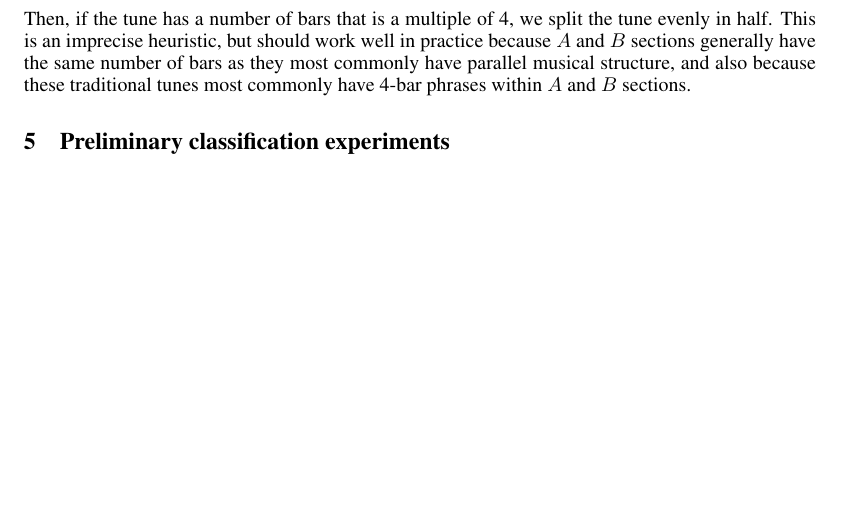
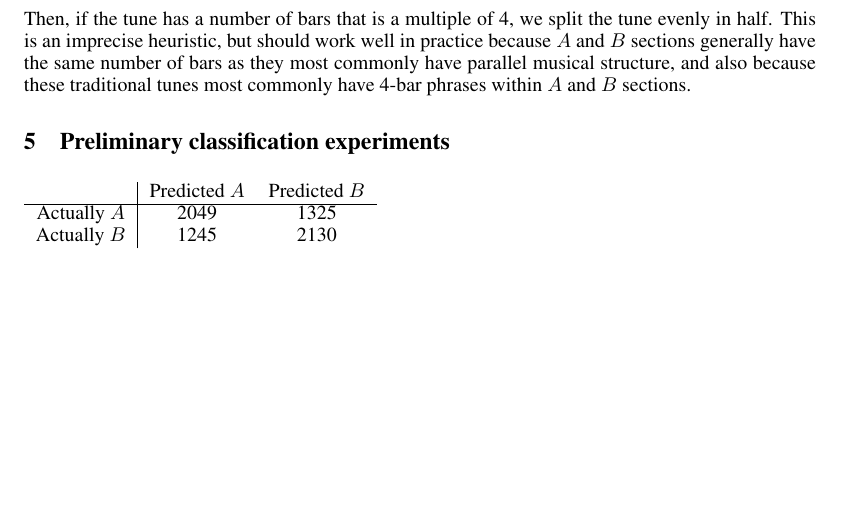
Before and after one commit to zhanrnl/cs229-project, a LaTeX document (milestone.tex): part of page 3 of 3, cut so that both start at the same text. Compiled offline with pdfLaTeX.

Commit message:
Added AB-classifier table.

```diff
--- a/milestone.tex
+++ b/milestone.tex
@@ -126,6 +126,10 @@ traditional tunes most commonly have 4-bar phrases within $A$ and $B$ sections.
 
 \section{Preliminary classification experiments}
 
+\begin{tabular}{c|cc}
+             & Predicted $A$ & Predicted $B$ \\ \hline
+Actually $A$ & 2049          & 1325          \\
+Actually $B$ & 1245          & 2130
+\end{tabular}
+
 \end{document}
-%TODO: Check names of tunes against each other
-%TODO: Check these numbers
```
